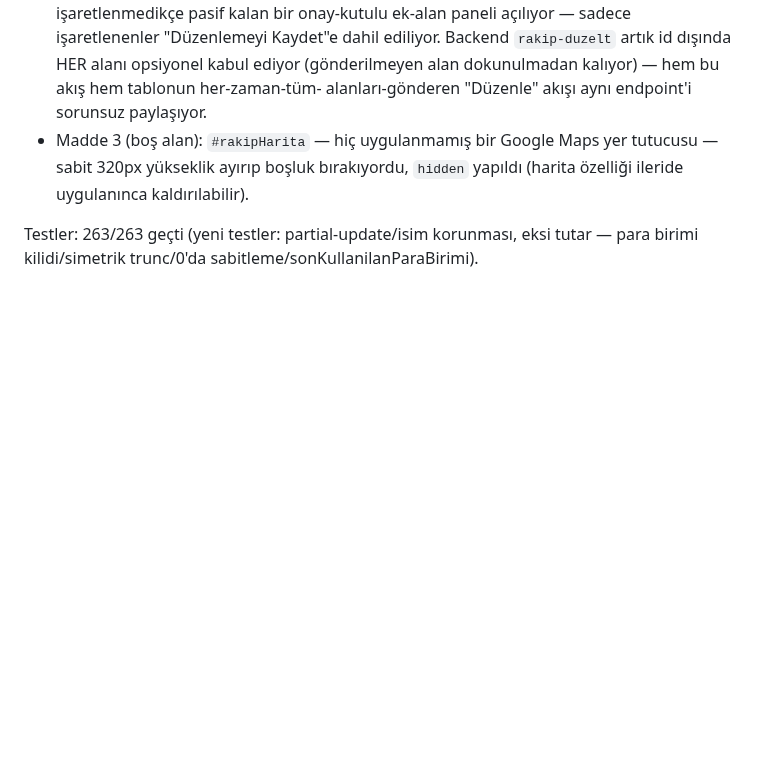
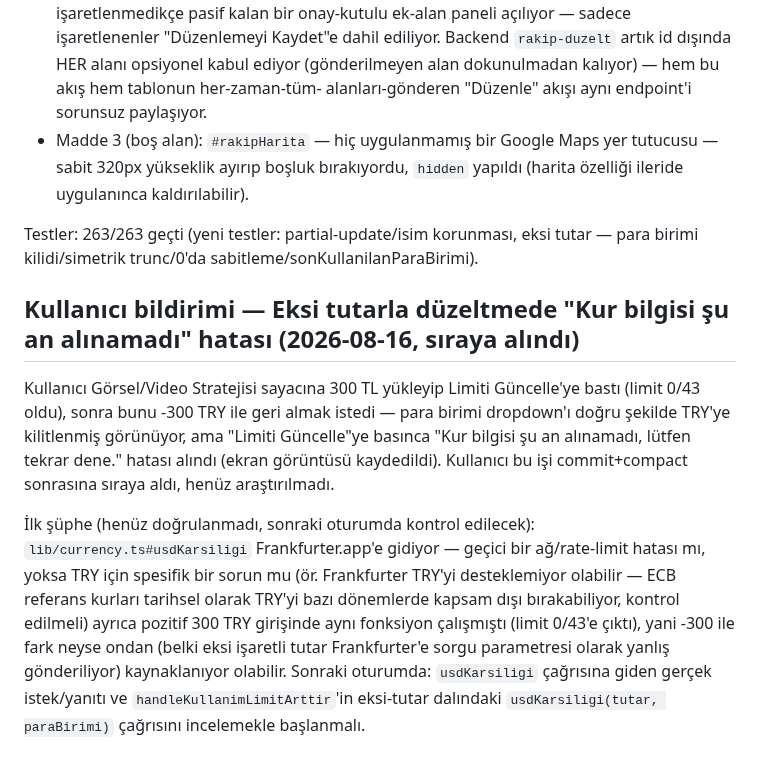
Before and after one commit to engintas243524/cigdem-tas-talk-and-heal, a Markdown page: INTEGRASYON_TODO.md, the part around the change. Drawn GitHub-style; blank space fills up the shorter version.

Commit message:
INTEGRASYON_TODO: sıradaki hata bildirimini kaydet (eksi tutarla düzeltmede kur hatası)
Co-Authored-By: Claude Sonnet 5 <noreply@anthropic.com>
Claude-Session: https://claude.ai/code/session_017aKMDZGHR2b5d5coLkKtmE

```diff
--- a/INTEGRASYON_TODO.md
+++ b/INTEGRASYON_TODO.md
@@ -1558,3 +1558,20 @@ sonra compact yapmamda bir sakınca var mı?"
 
 Testler: 263/263 geçti (yeni testler: partial-update/isim korunması, eksi tutar — para birimi
 kilidi/simetrik trunc/0'da sabitleme/sonKullanilanParaBirimi).
+
+## Kullanıcı bildirimi — Eksi tutarla düzeltmede "Kur bilgisi şu an alınamadı" hatası (2026-08-16, sıraya alındı)
+
+Kullanıcı Görsel/Video Stratejisi sayacına 300 TL yükleyip Limiti Güncelle'ye bastı (limit 0/43
+oldu), sonra bunu -300 TRY ile geri almak istedi — para birimi dropdown'ı doğru şekilde TRY'ye
+kilitlenmiş görünüyor, ama "Limiti Güncelle"ye basınca "Kur bilgisi şu an alınamadı, lütfen tekrar
+dene." hatası alındı (ekran görüntüsü kaydedildi). Kullanıcı bu işi commit+compact sonrasına
+sıraya aldı, henüz araştırılmadı.
+
+İlk şüphe (henüz doğrulanmadı, sonraki oturumda kontrol edilecek): `lib/currency.ts#usdKarsiligi`
+Frankfurter.app'e gidiyor — geçici bir ağ/rate-limit hatası mı, yoksa TRY için spesifik bir sorun
+mu (ör. Frankfurter TRY'yi desteklemiyor olabilir — ECB referans kurları tarihsel olarak TRY'yi
+bazı dönemlerde kapsam dışı bırakabiliyor, kontrol edilmeli) ayrıca pozitif 300 TRY girişinde aynı
+fonksiyon çalışmıştı (limit 0/43'e çıktı), yani -300 ile fark neyse ondan (belki eksi işaretli
+tutar Frankfurter'e sorgu parametresi olarak yanlış gönderiliyor) kaynaklanıyor olabilir. Sonraki
+oturumda: `usdKarsiligi` çağrısına giden gerçek istek/yanıtı ve `handleKullanimLimitArttir`'in
+eksi-tutar dalındaki `usdKarsiligi(tutar, paraBirimi)` çağrısını incelemekle başlanmalı.
```
